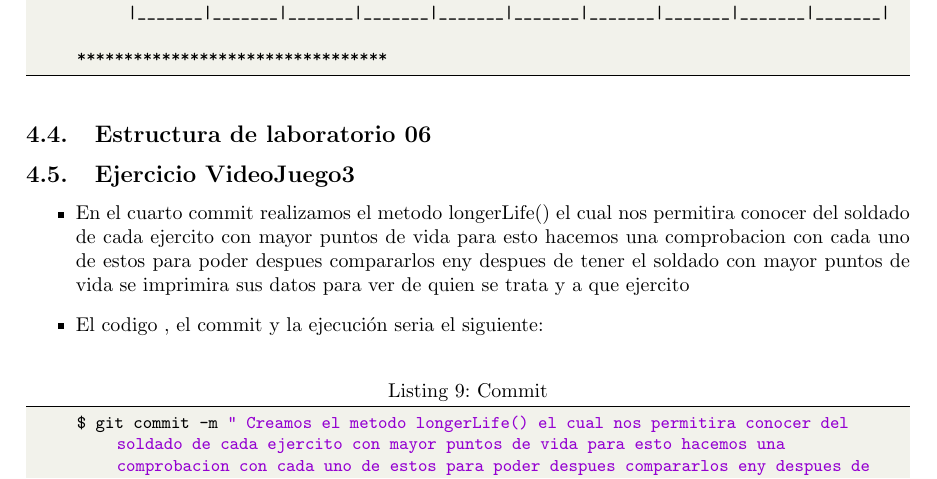
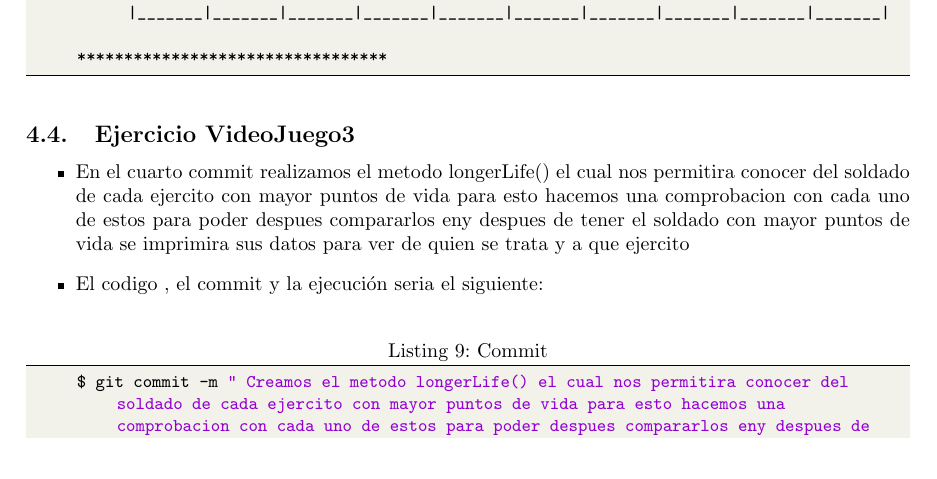
Before and after one commit to VictorMA18/fp2-23b, a LaTeX document (Fase02/Lab06/Latex/Informe06.tex): part of page 8 of 17, cut so that both start at the same text, the shorter picture padded with empty space. Compiled offline with pdfLaTeX.

Commit message:
Actualizando informe

```diff
--- a/Fase02/Lab06/Latex/Informe06.tex
+++ b/Fase02/Lab06/Latex/Informe06.tex
@@ -487,7 +487,6 @@
 
 		*********************************
 	\end{lstlisting}
-	\subsection{Estructura de laboratorio 06}
 	\subsection{Ejercicio VideoJuego3}
 	\begin{itemize}
 		\item En el cuarto commit realizamos el metodo longerLife() el cual nos permitira conocer del soldado de cada ejercito con mayor puntos de vida para esto hacemos una comprobacion con cada uno de estos para poder despues compararlos eny despues de tener el soldado con mayor puntos de vida se imprimira sus datos para ver de quien se trata y a que ejercito
```
Also changed, not shown: Fase02/Lab06/Latex/Informe06.pdf, 1 other file.
